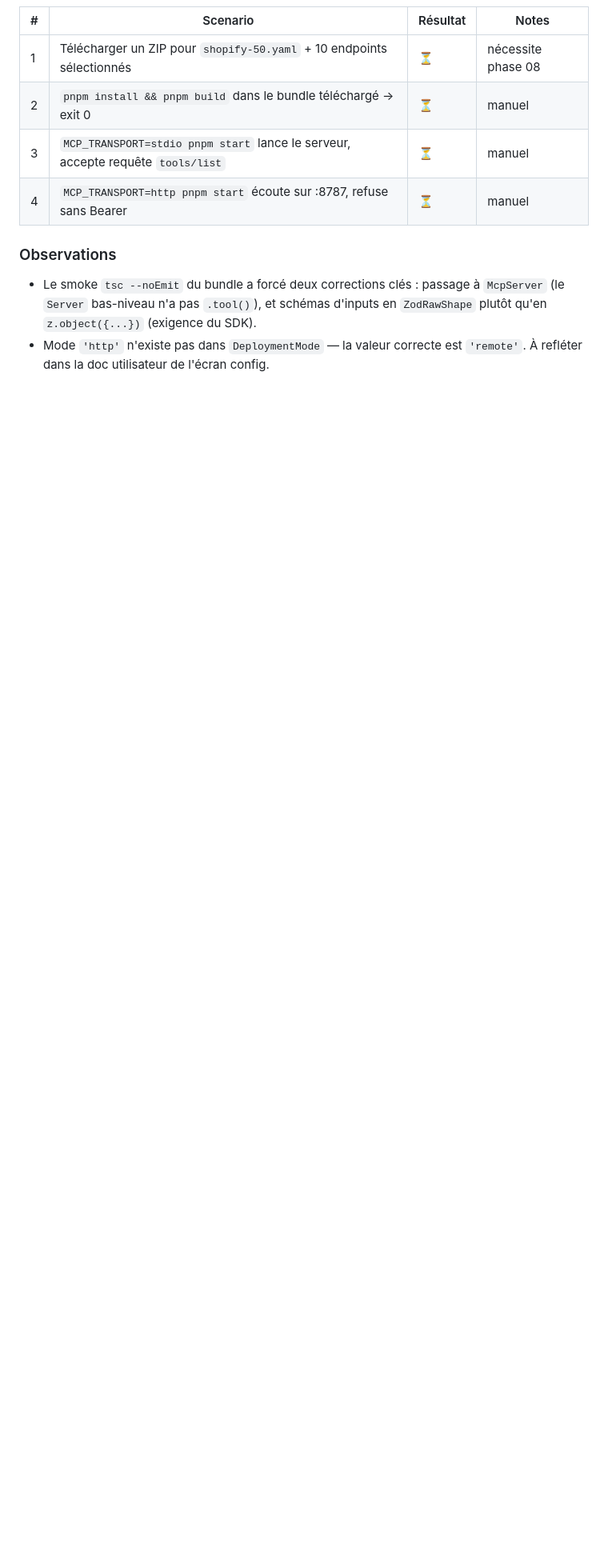
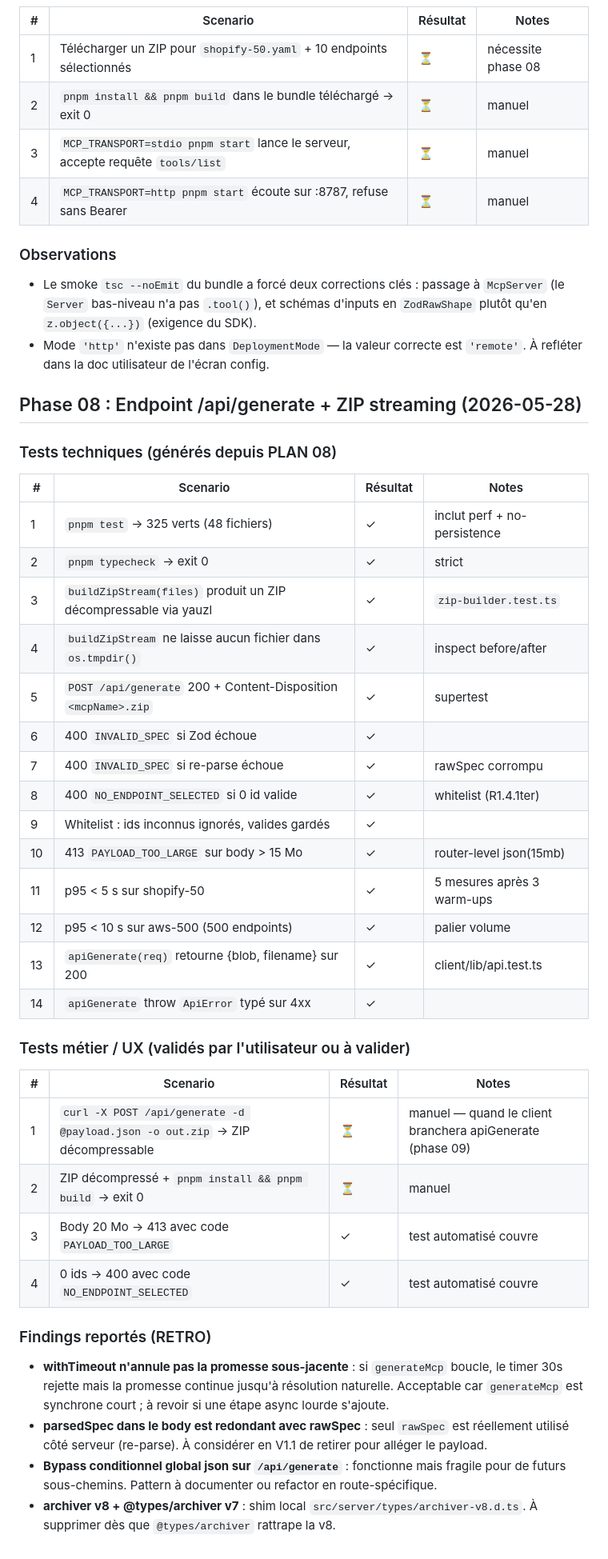
Before and after one commit to AlanZien/SLICE, a Markdown page: .workflow/UAT.md, the part around the change. Shown at 80% size. Rendered like a GitHub page; blank space fills up the shorter version.

Commit message:
docs: add UAT for phase 08 (/api/generate + ZIP)

```diff
--- a/.workflow/UAT.md
+++ b/.workflow/UAT.md
@@ -342,3 +342,41 @@ Phase 04 avait livré un layout 2-col (accordéons + sidebar droite). La maquett
 
 - Le smoke `tsc --noEmit` du bundle a forcé deux corrections clés : passage à `McpServer` (le `Server` bas-niveau n'a pas `.tool()`), et schémas d'inputs en `ZodRawShape` plutôt qu'en `z.object({...})` (exigence du SDK).
 - Mode `'http'` n'existe pas dans `DeploymentMode` — la valeur correcte est `'remote'`. À refléter dans la doc utilisateur de l'écran config.
+
+
+## Phase 08 : Endpoint /api/generate + ZIP streaming (2026-05-28)
+
+### Tests techniques (générés depuis PLAN 08)
+
+| # | Scenario | Résultat | Notes |
+|---|----------|----------|-------|
+| 1 | `pnpm test` → 325 verts (48 fichiers) | ✓ | inclut perf + no-persistence |
+| 2 | `pnpm typecheck` → exit 0 | ✓ | strict |
+| 3 | `buildZipStream(files)` produit un ZIP décompressable via yauzl | ✓ | `zip-builder.test.ts` |
+| 4 | `buildZipStream` ne laisse aucun fichier dans `os.tmpdir()` | ✓ | inspect before/after |
+| 5 | `POST /api/generate` 200 + Content-Disposition `<mcpName>.zip` | ✓ | supertest |
+| 6 | 400 `INVALID_SPEC` si Zod échoue | ✓ | |
+| 7 | 400 `INVALID_SPEC` si re-parse échoue | ✓ | rawSpec corrompu |
+| 8 | 400 `NO_ENDPOINT_SELECTED` si 0 id valide | ✓ | whitelist (R1.4.1ter) |
+| 9 | Whitelist : ids inconnus ignorés, valides gardés | ✓ | |
+| 10 | 413 `PAYLOAD_TOO_LARGE` sur body > 15 Mo | ✓ | router-level json(15mb) |
+| 11 | p95 < 5 s sur shopify-50 | ✓ | 5 mesures après 3 warm-ups |
+| 12 | p95 < 10 s sur aws-500 (500 endpoints) | ✓ | palier volume |
+| 13 | `apiGenerate(req)` retourne {blob, filename} sur 200 | ✓ | client/lib/api.test.ts |
+| 14 | `apiGenerate` throw `ApiError` typé sur 4xx | ✓ | |
+
+### Tests métier / UX (validés par l'utilisateur ou à valider)
+
+| # | Scenario | Résultat | Notes |
+|---|----------|----------|-------|
+| 1 | `curl -X POST /api/generate -d @payload.json -o out.zip` → ZIP décompressable | ⏳ | manuel — quand le client branchera apiGenerate (phase 09) |
+| 2 | ZIP décompressé + `pnpm install && pnpm build` → exit 0 | ⏳ | manuel |
+| 3 | Body 20 Mo → 413 avec code `PAYLOAD_TOO_LARGE` | ✓ | test automatisé couvre |
+| 4 | 0 ids → 400 avec code `NO_ENDPOINT_SELECTED` | ✓ | test automatisé couvre |
+
+### Findings reportés (RETRO)
+
+- **withTimeout n'annule pas la promesse sous-jacente** : si `generateMcp` boucle, le timer 30s rejette mais la promesse continue jusqu'à résolution naturelle. Acceptable car `generateMcp` est synchrone court ; à revoir si une étape async lourde s'ajoute.
+- **parsedSpec dans le body est redondant avec rawSpec** : seul `rawSpec` est réellement utilisé côté serveur (re-parse). À considérer en V1.1 de retirer pour alléger le payload.
+- **Bypass conditionnel global json sur `/api/generate`** : fonctionne mais fragile pour de futurs sous-chemins. Pattern à documenter ou refactor en route-spécifique.
+- **archiver v8 + @types/archiver v7** : shim local `src/server/types/archiver-v8.d.ts`. À supprimer dès que `@types/archiver` rattrape la v8.
```
